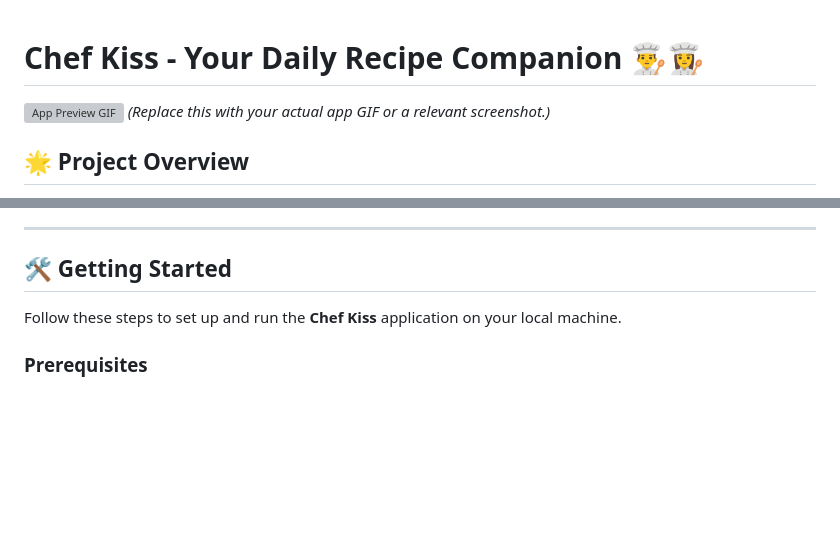
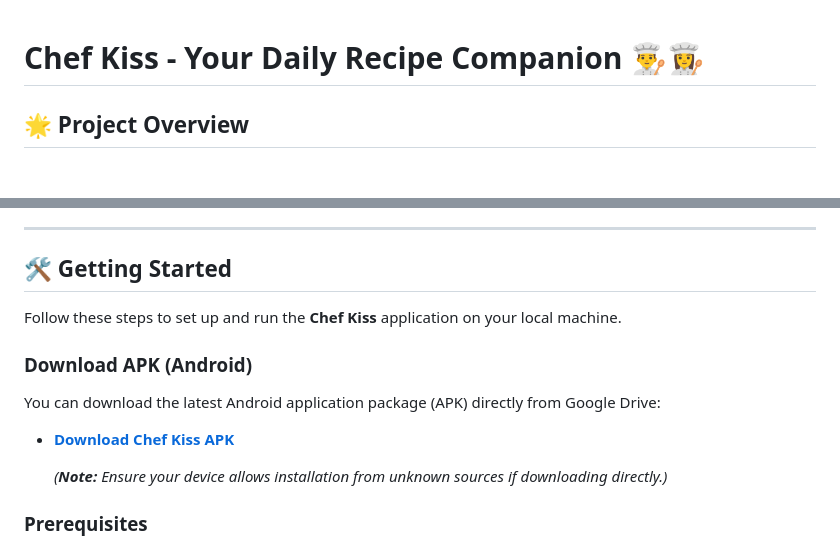
Before and after one commit to suleohis/chef_kiss, a Markdown page: README.md, 2 parts joined by grey strips. GitHub-like rendering; blank space fills up the shorter version; grey boxes are pictures that could not be loaded.

```diff
--- a/README.md
+++ b/README.md
@@ -1,7 +1,4 @@
 # Chef Kiss - Your Daily Recipe Companion 👨‍🍳👩‍🍳
-
-![App Preview GIF](https://raw.githubusercontent.com/suleohis/recipe_app/main/assets/app_demo.gif)
-*(Replace this with your actual app GIF or a relevant screenshot.)*
 
 ## 🌟 Project Overview
 
@@ -131,6 +128,14 @@ recipe_app/
 
 Follow these steps to set up and run the **Chef Kiss** application on your local machine.
 
+### Download APK (Android)
+
+You can download the latest Android application package (APK) directly from Google Drive:
+
+* **[Download Chef Kiss APK](https://drive.google.com/file/d/1w84ADyqNKT8PdhkngrqPDRUNYRPksGks/view?usp=drive_link)**
+
+    *(**Note:** Ensure your device allows installation from unknown sources if downloading directly.)*
+
 ### Prerequisites
 
 * **Flutter SDK:** Make sure you have Flutter installed. You can download it from [flutter.dev](https://flutter.dev/docs/get-started/install).
```
